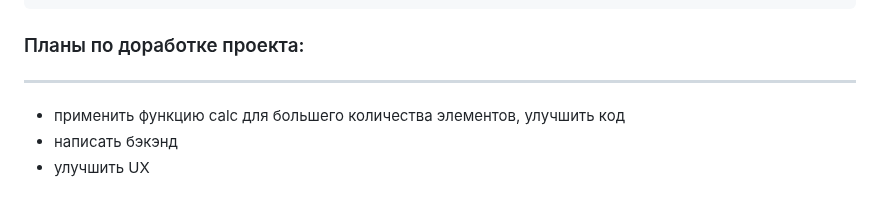
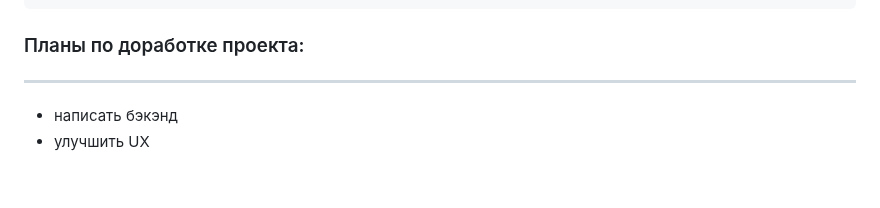
Before and after one commit to LightTross/mesto-react, a Markdown page: README.md, the part around the change. Rendered like a GitHub page.

Commit message:
дополнить readme

```diff
--- a/README.md
+++ b/README.md
@@ -42,6 +42,5 @@
 
 ### Планы по доработке проекта:
 -------------------------------
-* применить функцию calc для большего количества элементов, улучшить код
 * написать бэкэнд
 * улучшить UX
```
